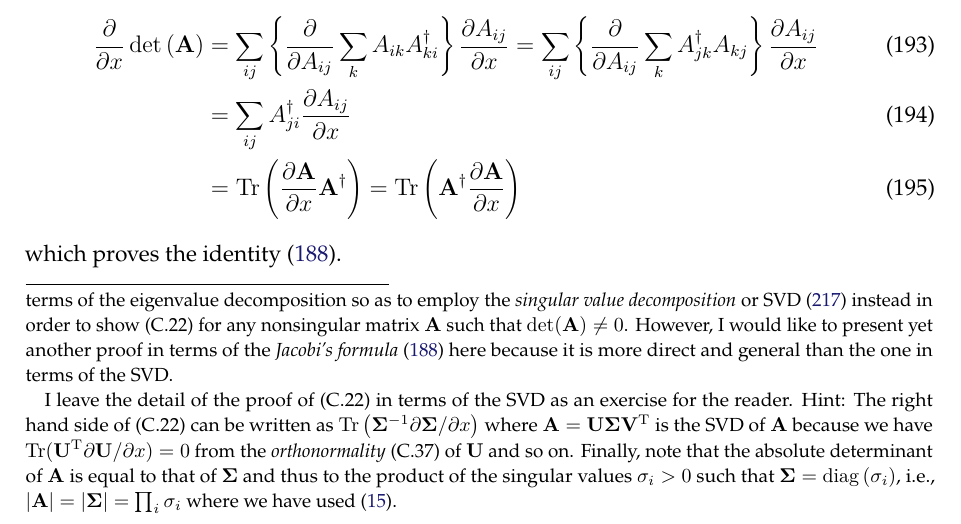
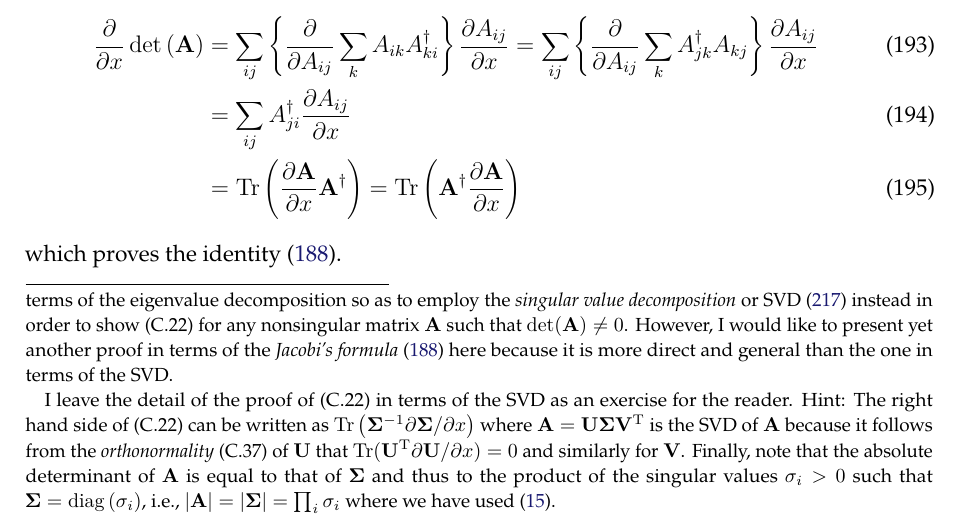
Before and after one commit to yousuketakada/prml_errata, a LaTeX document (prml_errata.tex): part of page 40 of 49, cut so that both start at the same text. Compiled offline with pdfLaTeX.

Commit message:
Edit erratum for (C.22)

```diff
--- a/prml_errata.tex
+++ b/prml_errata.tex
@@ -2946,9 +2946,9 @@ I leave the detail of the proof of (C.22) in terms of the SVD as an exercise for
 Hint: The right hand side of (C.22) can be written as
 $\operatorname{Tr}\left(\bm{\Sigma}^{-1}\partial\bm{\Sigma}/\partial x\right)$
 where $\mathbf{A} = \mathbf{U}\bm{\Sigma}\mathbf{V}^{\operatorname{T}}$ is the SVD of $\mathbf{A}$
-because we have
+because it follows from the \emph{orthonormality}~(C.37) of $\mathbf{U}$ that
 $\operatorname{Tr}(\mathbf{U}^{\operatorname{T}}\partial\mathbf{U}/\partial x) = 0$
-from the \emph{orthonormality}~(C.37) of $\mathbf{U}$ and so on.
+and similarly for $\mathbf{V}$.
 Finally, note that the absolute determinant of $\mathbf{A}$ is equal to that of $\bm{\Sigma}$ and
 thus to the product of the singular values~$\sigma_i > 0$ such that
 $\bm{\Sigma} = \operatorname{diag}\left( \sigma_i \right)$, i.e.,
```
